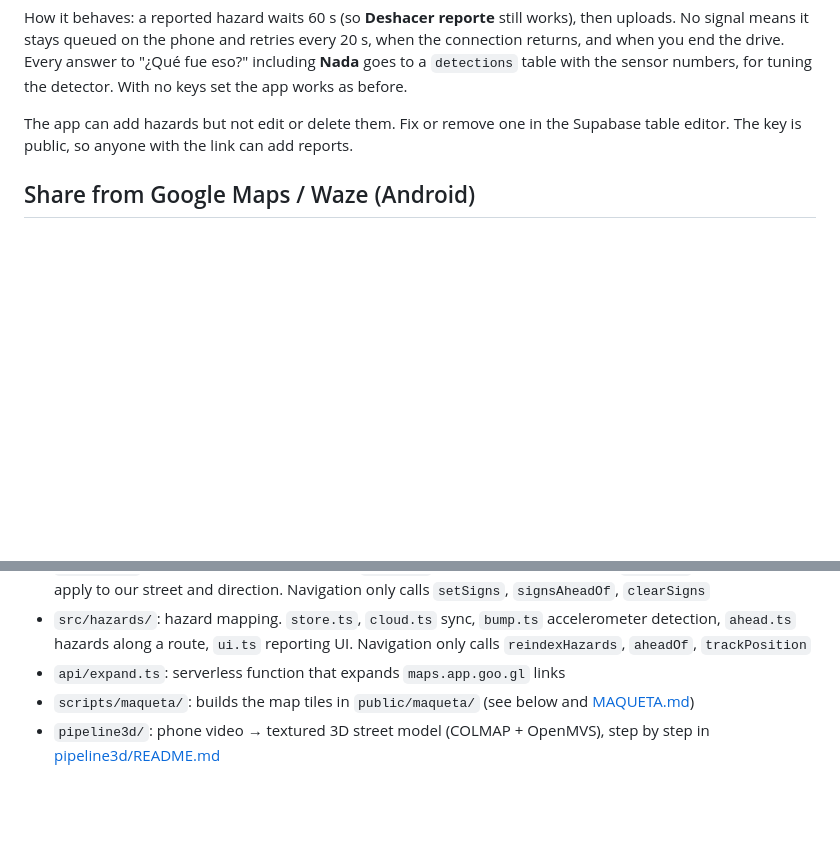
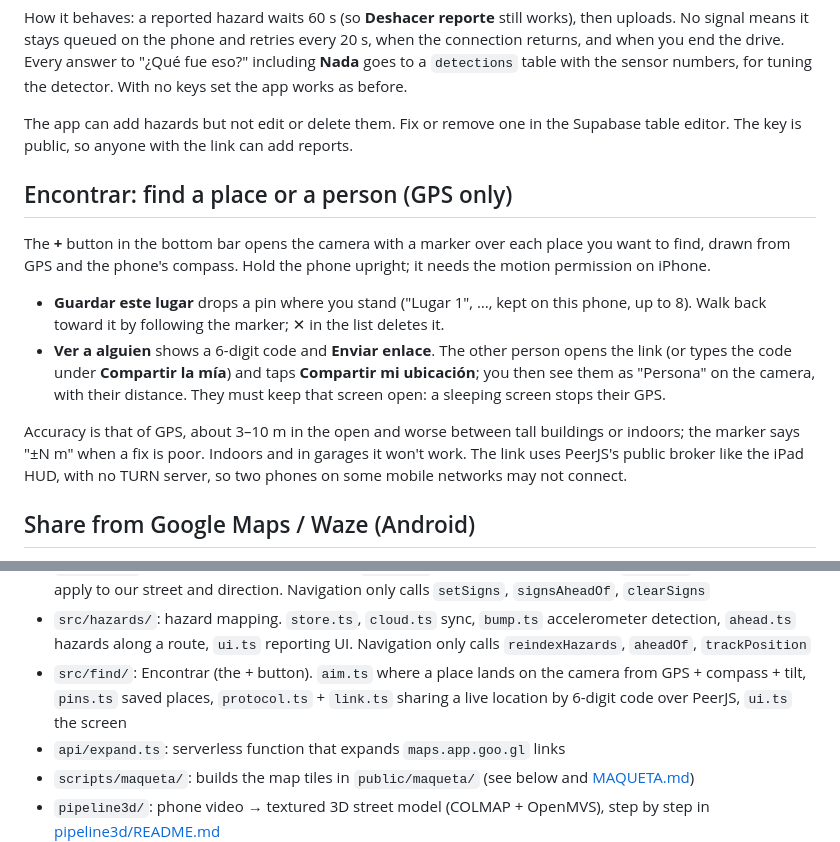
Before and after one commit to emilianaplaz/flechitas, a Markdown page: SETUP.md, 2 parts joined by grey strips. Rendered like a GitHub page; blank space fills up the shorter version.

Commit message:
SETUP: documentar Encontrar y sus límites

```diff
--- a/SETUP.md
+++ b/SETUP.md
@@ -88,6 +88,15 @@ How it behaves: a reported hazard waits 60 s (so **Deshacer reporte** still work
 
 The app can add hazards but not edit or delete them. Fix or remove one in the Supabase table editor. The key is public, so anyone with the link can add reports.
 
+## Encontrar: find a place or a person (GPS only)
+
+The **+** button in the bottom bar opens the camera with a marker over each place you want to find, drawn from GPS and the phone's compass. Hold the phone upright; it needs the motion permission on iPhone.
+
+- **Guardar este lugar** drops a pin where you stand ("Lugar 1", …, kept on this phone, up to 8). Walk back toward it by following the marker; ✕ in the list deletes it.
+- **Ver a alguien** shows a 6-digit code and **Enviar enlace**. The other person opens the link (or types the code under **Compartir la mía**) and taps **Compartir mi ubicación**; you then see them as "Persona" on the camera, with their distance. They must keep that screen open: a sleeping screen stops their GPS.
+
+Accuracy is that of GPS, about 3–10 m in the open and worse between tall buildings or indoors; the marker says "±N m" when a fix is poor. Indoors and in garages it won't work. The link uses PeerJS's public broker like the iPad HUD, with no TURN server, so two phones on some mobile networks may not connect.
+
 ## Share from Google Maps / Waze (Android)
 
 Install the deployed site to the home screen (Chrome menu → Install app). It then appears in the Share menu of Google Maps and Waze; sharing a place opens Vía AR with the destination filled in. On iPhone, copy the link and use **Pegar**.
@@ -106,6 +115,7 @@ Source is split by module so teammates can work in parallel. Each folder has one
 - `src/remote/`: phone ↔ iPad link. `protocol.ts` code and messages, `phoneLink.ts` the phone side (route, fixes, tilt), `hudLink.ts` the iPad side, `orient.ts` tilt relative to the mounted phone
 - `src/signs/`: road signs from the maqueta. `store.ts` signs of the current route, `ahead.ts` which ones apply to our street and direction. Navigation only calls `setSigns`, `signsAheadOf`, `clearSigns`
 - `src/hazards/`: hazard mapping. `store.ts`, `cloud.ts` sync, `bump.ts` accelerometer detection, `ahead.ts` hazards along a route, `ui.ts` reporting UI. Navigation only calls `reindexHazards`, `aheadOf`, `trackPosition`
+- `src/find/`: Encontrar (the + button). `aim.ts` where a place lands on the camera from GPS + compass + tilt, `pins.ts` saved places, `protocol.ts` + `link.ts` sharing a live location by 6-digit code over PeerJS, `ui.ts` the screen
 - `api/expand.ts`: serverless function that expands `maps.app.goo.gl` links
 - `scripts/maqueta/`: builds the map tiles in `public/maqueta/` (see below and [MAQUETA.md](MAQUETA.md))
 - `pipeline3d/`: phone video → textured 3D street model (COLMAP + OpenMVS), step by step in [pipeline3d/README.md](pipeline3d/README.md)
```
